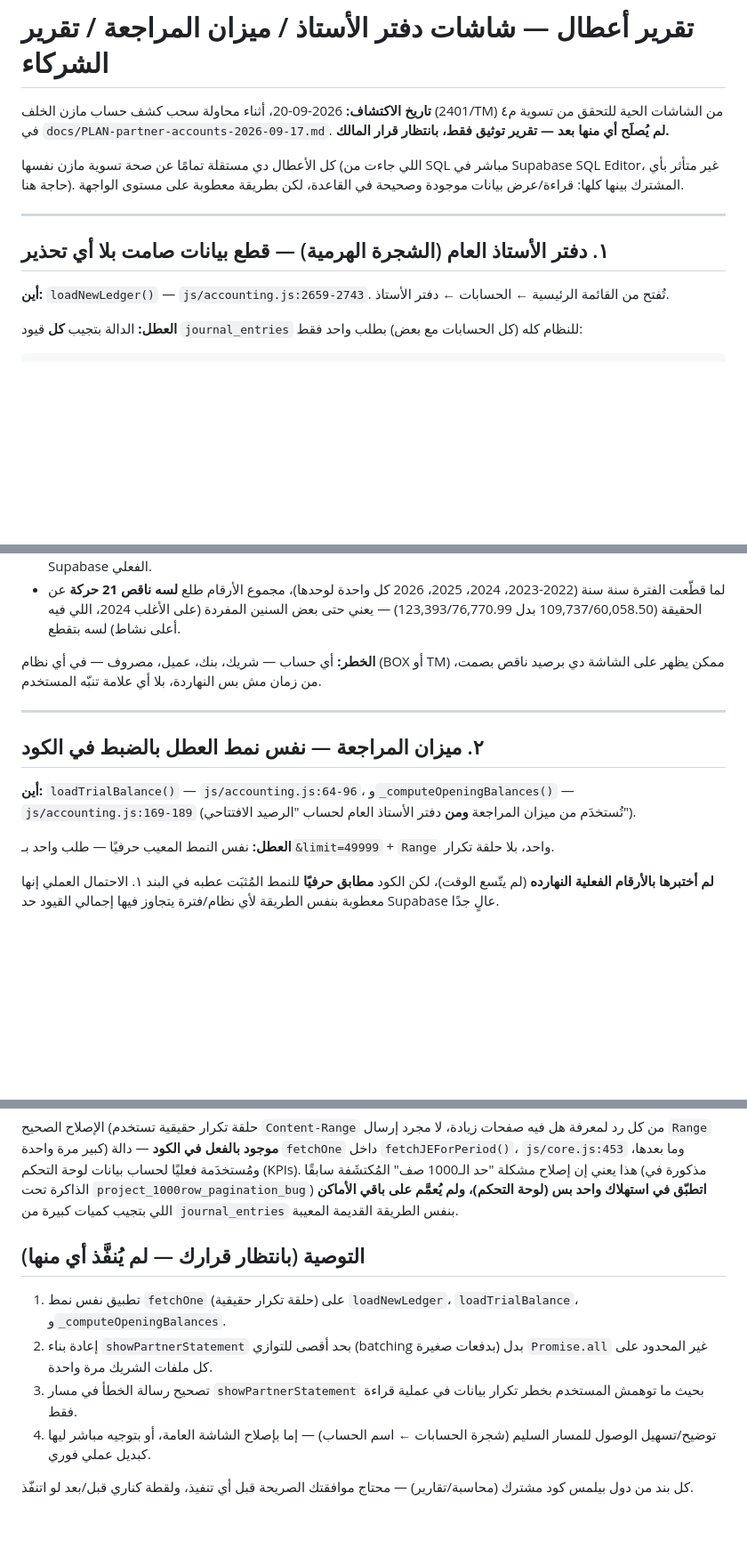
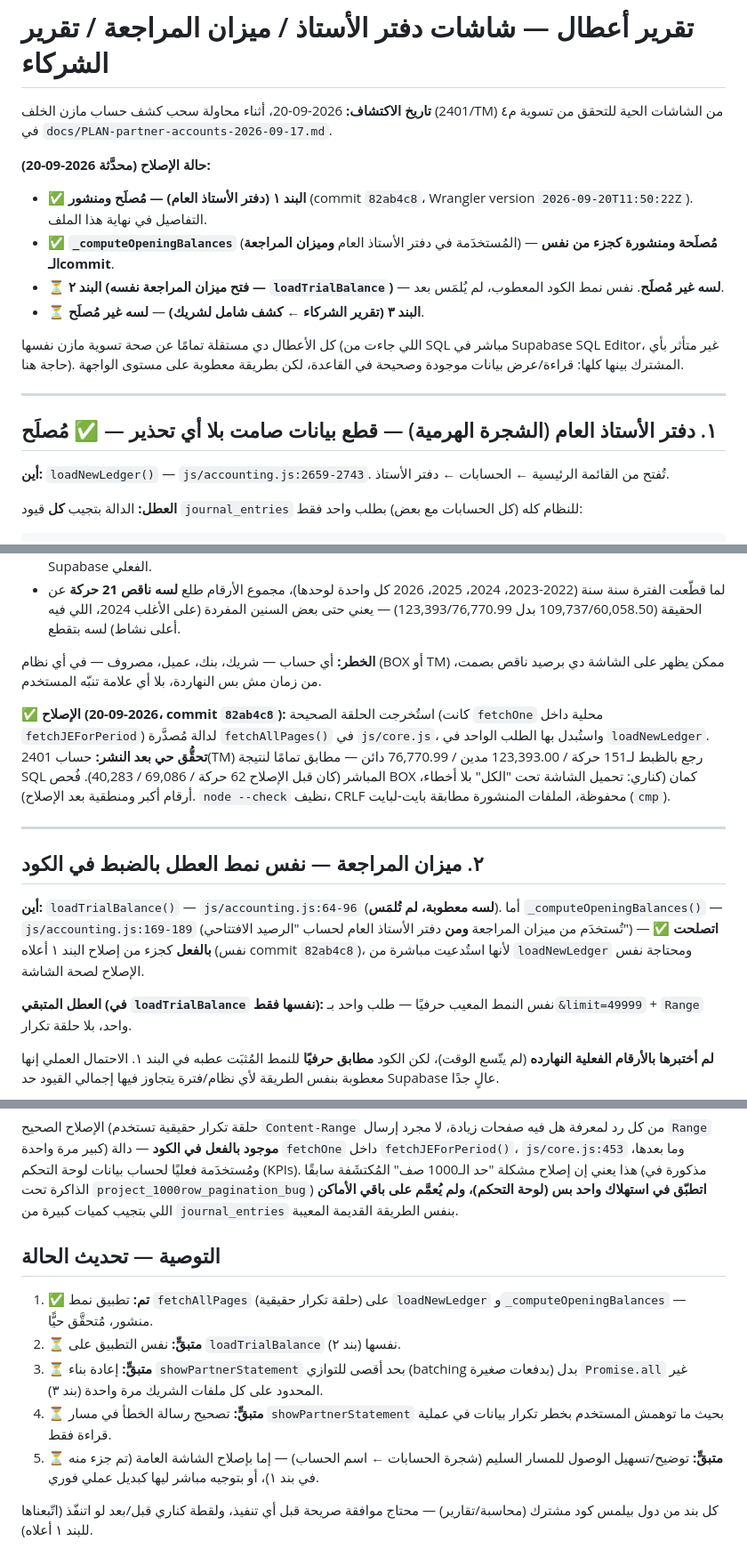
Before and after one commit to mahmoudhamdy1091-commits/transitapp, a Markdown page: docs/BUG-report-ledger-and-partner-statement-2026-09-20.md, 3 parts joined by grey strips. Shown at 89% size. GitHub-like rendering; blank space fills up the shorter version.

Commit message:
docs: تحديث تقرير الأعطال — البند ١ (دفتر الأستاذ العام) مُصلَح ومنشور
Co-Authored-By: Claude Sonnet 5 <noreply@anthropic.com>

```diff
--- a/docs/BUG-report-ledger-and-partner-statement-2026-09-20.md
+++ b/docs/BUG-report-ledger-and-partner-statement-2026-09-20.md
@@ -1,12 +1,18 @@
 # تقرير أعطال — شاشات دفتر الأستاذ / ميزان المراجعة / تقرير الشركاء
 
-**تاريخ الاكتشاف:** 2026-09-20، أثناء محاولة سحب كشف حساب مازن الخلف (2401/TM) من الشاشات الحية للتحقق من تسوية م٤ في `docs/PLAN-partner-accounts-2026-09-17.md`. **لم يُصلَح أي منها بعد — تقرير توثيق فقط، بانتظار قرار المالك.**
+**تاريخ الاكتشاف:** 2026-09-20، أثناء محاولة سحب كشف حساب مازن الخلف (2401/TM) من الشاشات الحية للتحقق من تسوية م٤ في `docs/PLAN-partner-accounts-2026-09-17.md`.
+
+**حالة الإصلاح (محدَّثة 2026-09-20):**
+- ✅ **البند ١ (دفتر الأستاذ العام) — مُصلَح ومنشور** (commit `82ab4c8`، Wrangler version `2026-09-20T11:50:22Z`). التفاصيل في نهاية هذا الملف.
+- ✅ **`_computeOpeningBalances`** (المُستخدَمة في دفتر الأستاذ العام **وميزان المراجعة**) — **مُصلَحة ومنشورة كجزء من نفس الـcommit**.
+- ⏳ **البند ٢ (فتح ميزان المراجعة نفسه — `loadTrialBalance`)** — **لسه غير مُصلَح**. نفس نمط الكود المعطوب، لم يُلمَس بعد.
+- ⏳ **البند ٣ (تقرير الشركاء ← كشف شامل لشريك)** — **لسه غير مُصلَح**.
 
 كل الأعطال دي مستقلة تمامًا عن صحة تسوية مازن نفسها (اللي جاءت من SQL مباشر في Supabase SQL Editor، غير متأثر بأي حاجة هنا). المشترك بينها كلها: قراءة/عرض بيانات موجودة وصحيحة في القاعدة، لكن بطريقة معطوبة على مستوى الواجهة.
 
 ---
 
-## ١. دفتر الأستاذ العام (الشجرة الهرمية) — قطع بيانات صامت بلا أي تحذير
+## ١. دفتر الأستاذ العام (الشجرة الهرمية) — قطع بيانات صامت بلا أي تحذير — ✅ مُصلَح
 
 **أين:** `loadNewLedger()` — `js/accounting.js:2659-2743`. تُفتح من القائمة الرئيسية ← الحسابات ← دفتر الأستاذ.
 
@@ -25,13 +31,15 @@ Range: 0-49999
 
 **الخطر:** أي حساب — شريك، بنك، عميل، مصروف — في أي نظام (BOX أو TM) ممكن يظهر على الشاشة دي برصيد ناقص بصمت، من زمان مش بس النهاردة، بلا أي علامة تنبّه المستخدم.
 
+**✅ الإصلاح (2026-09-20، commit `82ab4c8`):** استُخرجت الحلقة الصحيحة (كانت `fetchOne` محلية داخل `fetchJEForPeriod`) لدالة مُصدَّرة `fetchAllPages()` في `js/core.js`، واستُبدل بها الطلب الواحد في `loadNewLedger`. **تحقُّق حي بعد النشر:** حساب 2401(TM) رجع بالظبط لـ151 حركة / 123,393.00 مدين / 76,770.99 دائن — مطابق تمامًا لنتيجة SQL المباشر (كان قبل الإصلاح 62 حركة / 69,086 / 40,283). فُحص BOX كمان (كناري: تحميل الشاشة تحت "الكل" بلا أخطاء، أرقام أكبر ومنطقية بعد الإصلاح). `node --check` نظيف، CRLF محفوظة، الملفات المنشورة مطابقة بايت-لبايت (`cmp`).
+
 ---
 
 ## ٢. ميزان المراجعة — نفس نمط العطل بالضبط في الكود
 
-**أين:** `loadTrialBalance()` — `js/accounting.js:64-96`، و`_computeOpeningBalances()` — `js/accounting.js:169-189` (تُستخدَم من ميزان المراجعة **ومن** دفتر الأستاذ العام لحساب "الرصيد الافتتاحي").
+**أين:** `loadTrialBalance()` — `js/accounting.js:64-96` (**لسه معطوبة، لم تُلمَس**). أما `_computeOpeningBalances()` — `js/accounting.js:169-189` (تُستخدَم من ميزان المراجعة **ومن** دفتر الأستاذ العام لحساب "الرصيد الافتتاحي") — **✅ اتصلحت بالفعل** كجزء من إصلاح البند ١ أعلاه (نفس commit `82ab4c8`)، لأنها استُدعيت مباشرة من `loadNewLedger` ومحتاجة نفس الإصلاح لصحة الشاشة.
 
-**العطل:** نفس النمط المعيب حرفيًا — طلب واحد بـ`&limit=49999` + `Range` واحد، بلا حلقة تكرار.
+**العطل المتبقي (في `loadTrialBalance` نفسها فقط):** نفس النمط المعيب حرفيًا — طلب واحد بـ`&limit=49999` + `Range` واحد، بلا حلقة تكرار.
 
 **لم أختبرها بالأرقام الفعلية النهارده** (لم يتّسع الوقت)، لكن الكود **مطابق حرفيًا** للنمط المُثبَت عطبه في البند ١. الاحتمال العملي إنها معطوبة بنفس الطريقة لأي نظام/فترة يتجاوز فيها إجمالي القيود حد Supabase عالٍ جدًا.
 
@@ -68,11 +76,12 @@ Range: 0-49999
 
 الإصلاح الصحيح (حلقة تكرار حقيقية تستخدم `Content-Range` من كل رد لمعرفة هل فيه صفحات زيادة، لا مجرد إرسال `Range` كبير مرة واحدة) **موجود بالفعل في الكود** — دالة `fetchOne` داخل `fetchJEForPeriod()`، `js/core.js:453` وما بعدها، ومُستخدَمة فعليًا لحساب بيانات لوحة التحكم (KPIs). هذا يعني إن إصلاح مشكلة "حد الـ1000 صف" المُكتشَفة سابقًا (مذكورة في الذاكرة تحت `project_1000row_pagination_bug`) **اتطبّق في استهلاك واحد بس (لوحة التحكم)، ولم يُعمَّم على باقي الأماكن** اللي بتجيب كميات كبيرة من `journal_entries` بنفس الطريقة القديمة المعيبة.
 
-## التوصية (بانتظار قرارك — لم يُنفَّذ أي منها)
+## التوصية — تحديث الحالة
 
-1. تطبيق نفس نمط `fetchOne` (حلقة تكرار حقيقية) على `loadNewLedger`، `loadTrialBalance`، و`_computeOpeningBalances`.
-2. إعادة بناء `showPartnerStatement` بحد أقصى للتوازي (batching بدفعات صغيرة) بدل `Promise.all` غير المحدود على كل ملفات الشريك مرة واحدة.
-3. تصحيح رسالة الخطأ في مسار `showPartnerStatement` بحيث ما توهمش المستخدم بخطر تكرار بيانات في عملية قراءة فقط.
-4. توضيح/تسهيل الوصول للمسار السليم (شجرة الحسابات ← اسم الحساب) — إما بإصلاح الشاشة العامة، أو بتوجيه مباشر ليها كبديل عملي فوري.
+1. ✅ **تم:** تطبيق نمط `fetchAllPages` (حلقة تكرار حقيقية) على `loadNewLedger` و`_computeOpeningBalances` — منشور، مُتحقَّق حيًّا.
+2. ⏳ **متبقٍّ:** نفس التطبيق على `loadTrialBalance` نفسها (بند ٢).
+3. ⏳ **متبقٍّ:** إعادة بناء `showPartnerStatement` بحد أقصى للتوازي (batching بدفعات صغيرة) بدل `Promise.all` غير المحدود على كل ملفات الشريك مرة واحدة (بند ٣).
+4. ⏳ **متبقٍّ:** تصحيح رسالة الخطأ في مسار `showPartnerStatement` بحيث ما توهمش المستخدم بخطر تكرار بيانات في عملية قراءة فقط.
+5. ⏳ **متبقٍّ:** توضيح/تسهيل الوصول للمسار السليم (شجرة الحسابات ← اسم الحساب) — إما بإصلاح الشاشة العامة (تم جزء منه في بند ١)، أو بتوجيه مباشر ليها كبديل عملي فوري.
 
-كل بند من دول بيلمس كود مشترك (محاسبة/تقارير) — محتاج موافقتك الصريحة قبل أي تنفيذ، ولقطة كناري قبل/بعد لو اتنفّذ.
+كل بند من دول بيلمس كود مشترك (محاسبة/تقارير) — محتاج موافقة صريحة قبل أي تنفيذ، ولقطة كناري قبل/بعد لو اتنفّذ (اتّبعناها للبند ١ أعلاه).
```
